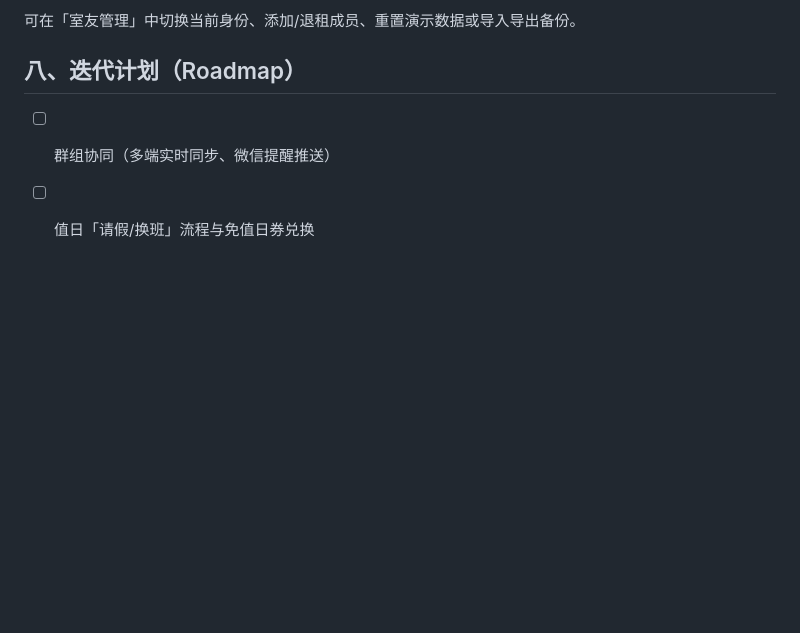
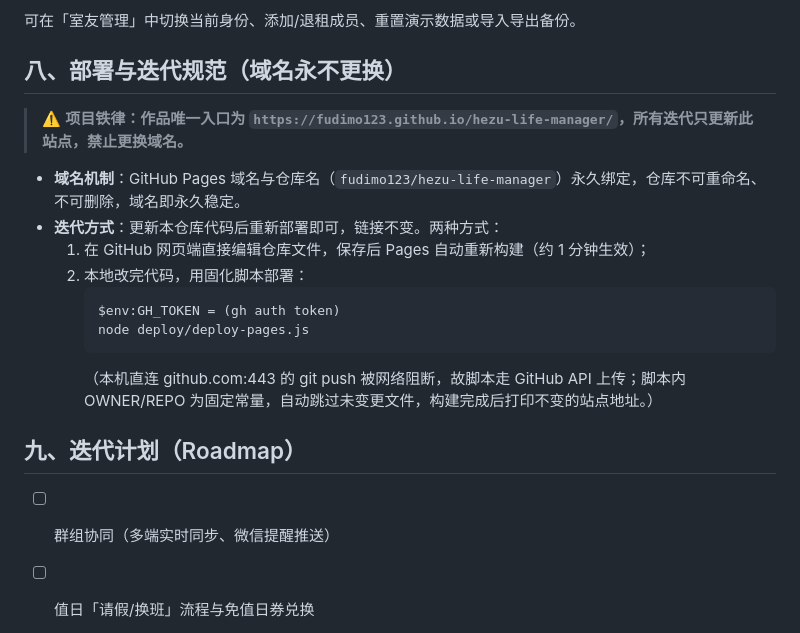
Before and after one commit to fudimo123/hezu-life-manager, a Markdown page: README.md, the part around the change. Rendered like a GitHub page; blank space fills up the shorter version.

````diff
--- a/README.md
+++ b/README.md
@@ -80,7 +80,21 @@
 
 可在「室友管理」中切换当前身份、添加/退租成员、重置演示数据或导入导出备份。
 
-## 八、迭代计划（Roadmap）
+## 八、部署与迭代规范（域名永不更换）
+
+> ⚠️ **项目铁律：作品唯一入口为 `https://fudimo123.github.io/hezu-life-manager/`，所有迭代只更新此站点，禁止更换域名。**
+
+- **域名机制**：GitHub Pages 域名与仓库名（`fudimo123/hezu-life-manager`）永久绑定，仓库不可重命名、不可删除，域名即永久稳定。
+- **迭代方式**：更新本仓库代码后重新部署即可，链接不变。两种方式：
+  1. 在 GitHub 网页端直接编辑仓库文件，保存后 Pages 自动重新构建（约 1 分钟生效）；
+  2. 本地改完代码，用固化脚本部署：
+     ```powershell
+     $env:GH_TOKEN = (gh auth token)
+     node deploy/deploy-pages.js
+     ```
+     （本机直连 github.com:443 的 git push 被网络阻断，故脚本走 GitHub API 上传；脚本内 OWNER/REPO 为固定常量，自动跳过未变更文件，构建完成后打印不变的站点地址。）
+
+## 九、迭代计划（Roadmap）
 
 - [ ] 群组协同（多端实时同步、微信提醒推送）
 - [ ] 值日「请假/换班」流程与免值日券兑换
````
